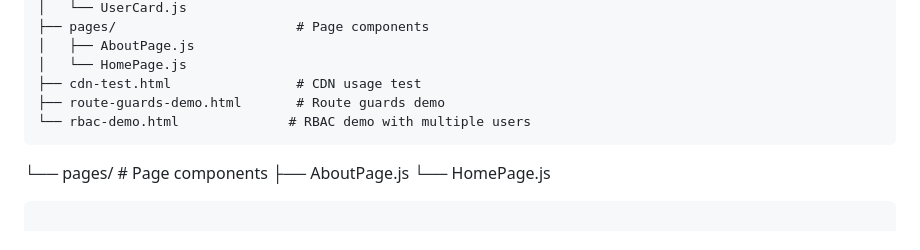
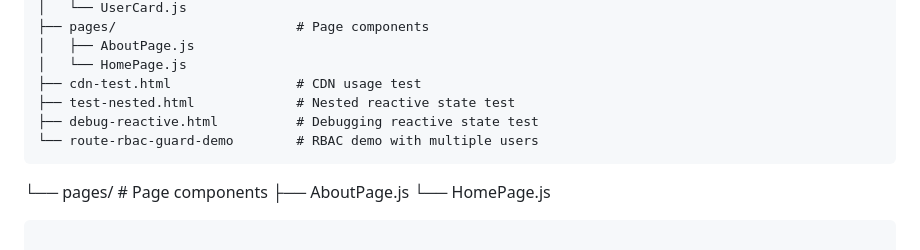
Before and after one commit to AllramEst83/GloSPA, a Markdown page: README.md, the part around the change. Drawn GitHub-style.

Commit message:
feat: Update demo files in README for improved testing and examples

````diff
--- a/README.md
+++ b/README.md
@@ -93,8 +93,9 @@ GloSPA/
 │   ├── AboutPage.js
 │   └── HomePage.js
 ├── cdn-test.html                # CDN usage test
-├── route-guards-demo.html       # Route guards demo
-└── rbac-demo.html              # RBAC demo with multiple users
+├── test-nested.html             # Nested reactive state test
+├── debug-reactive.html          # Debugging reactive state test
+└── route-rbac-guard-demo        # RBAC demo with multiple users
 ```
 └── pages/             # Page components
     ├── AboutPage.js
````
